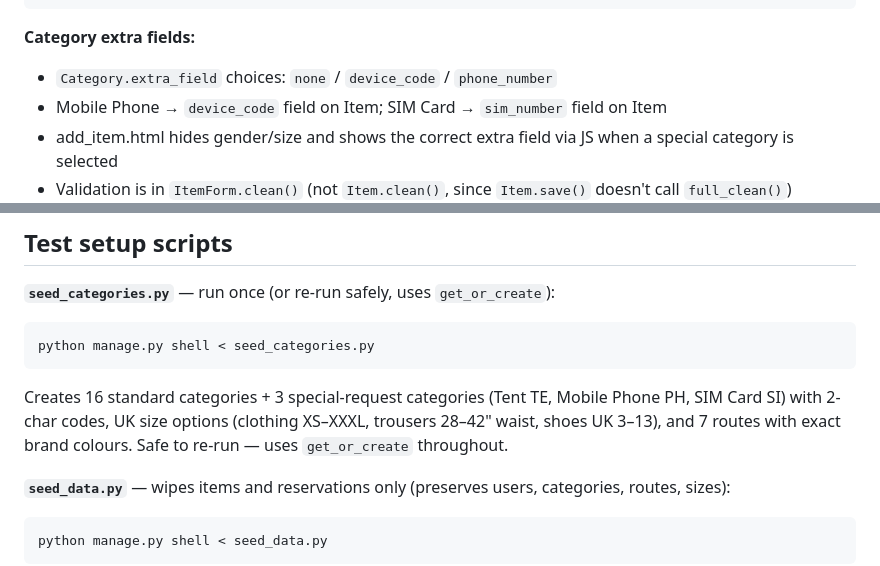
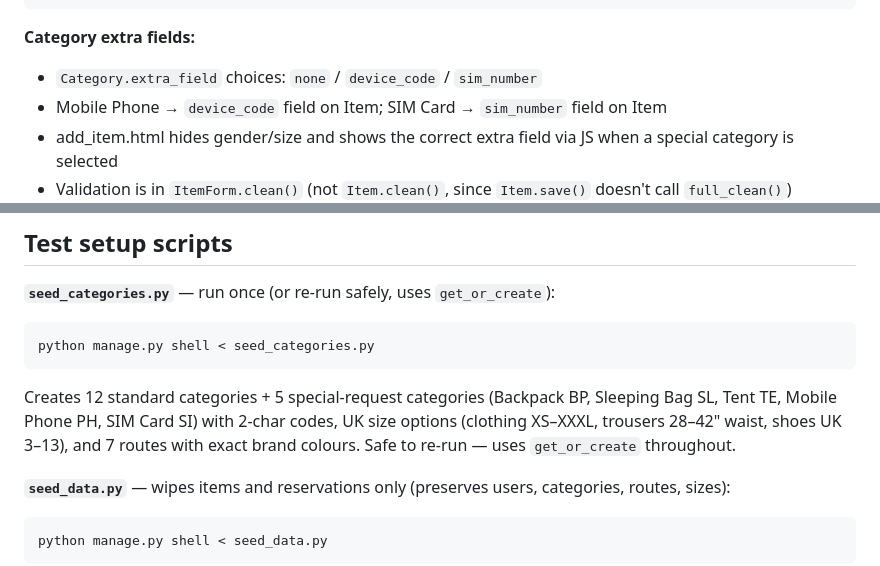
Before and after one commit to jtvandijk/uos-inventorymanager, a Markdown page: CLAUDE.md, 2 parts joined by grey strips. Drawn GitHub-style.

````diff
--- a/CLAUDE.md
+++ b/CLAUDE.md
@@ -162,7 +162,7 @@ lapsed_at = DateTimeField(null=True, blank=True)
 ```
 
 **Category extra fields:**
-- `Category.extra_field` choices: `none` / `device_code` / `phone_number`
+- `Category.extra_field` choices: `none` / `device_code` / `sim_number`
 - Mobile Phone → `device_code` field on Item; SIM Card → `sim_number` field on Item
 - add_item.html hides gender/size and shows the correct extra field via JS when a special category is selected
 - Validation is in `ItemForm.clean()` (not `Item.clean()`, since `Item.save()` doesn't call `full_clean()`)
@@ -212,7 +212,7 @@ my_res = Reservation.objects.filter(reserved_by=request.user, status="reserved"
 ```bash
 python manage.py shell < seed_categories.py
 ```
-Creates 16 standard categories + 3 special-request categories (Tent TE, Mobile Phone PH, SIM Card SI) with 2-char codes, UK size options (clothing XS–XXXL, trousers 28–42" waist, shoes UK 3–13), and 7 routes with exact brand colours. Safe to re-run — uses `get_or_create` throughout.
+Creates 12 standard categories + 5 special-request categories (Backpack BP, Sleeping Bag SL, Tent TE, Mobile Phone PH, SIM Card SI) with 2-char codes, UK size options (clothing XS–XXXL, trousers 28–42" waist, shoes UK 3–13), and 7 routes with exact brand colours. Safe to re-run — uses `get_or_create` throughout.
 
 **`seed_data.py`** — wipes items and reservations only (preserves users, categories, routes, sizes):
 ```bash
````
Also changed, not shown: other parts of CLAUDE.md (+3 -3 lines), README.md (+4 -4 lines).
